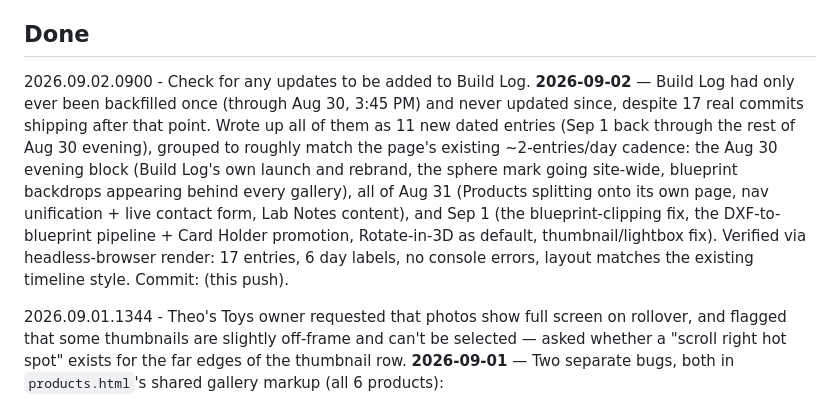
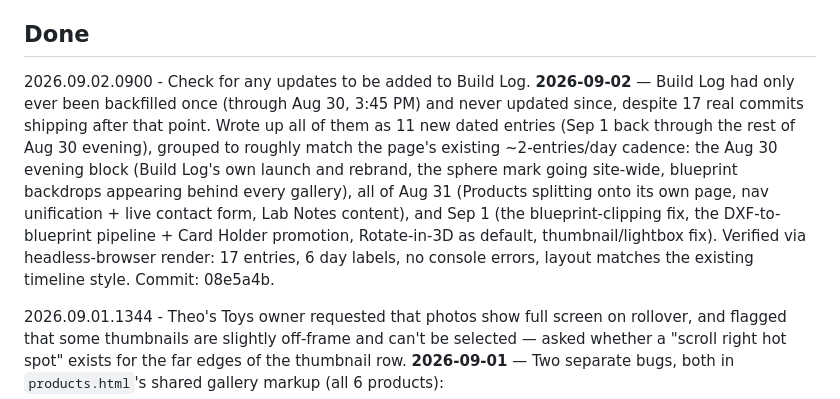
Before and after one commit to devdog11/littledevlab, a Markdown page: CHANGES.md, the part around the change. GitHub-like rendering.

Commit message:
Backfill commit hash in CHANGES.md Done entry
Co-Authored-By: Claude Sonnet 5 <noreply@anthropic.com>
Claude-Session: https://claude.ai/code/session_01TDW51hi5sFTph9yPMZF9YR

```diff
--- a/CHANGES.md
+++ b/CHANGES.md
@@ -34,7 +34,7 @@ Format for a new item:
 
 ## Done
 
-2026.09.02.0900 - Check for any updates to be added to Build Log. **2026-09-02** — Build Log had only ever been backfilled once (through Aug 30, 3:45 PM) and never updated since, despite 17 real commits shipping after that point. Wrote up all of them as 11 new dated entries (Sep 1 back through the rest of Aug 30 evening), grouped to roughly match the page's existing ~2-entries/day cadence: the Aug 30 evening block (Build Log's own launch and rebrand, the sphere mark going site-wide, blueprint backdrops appearing behind every gallery), all of Aug 31 (Products splitting onto its own page, nav unification + live contact form, Lab Notes content), and Sep 1 (the blueprint-clipping fix, the DXF-to-blueprint pipeline + Card Holder promotion, Rotate-in-3D as default, thumbnail/lightbox fix). Verified via headless-browser render: 17 entries, 6 day labels, no console errors, layout matches the existing timeline style. Commit: (this push).
+2026.09.02.0900 - Check for any updates to be added to Build Log. **2026-09-02** — Build Log had only ever been backfilled once (through Aug 30, 3:45 PM) and never updated since, despite 17 real commits shipping after that point. Wrote up all of them as 11 new dated entries (Sep 1 back through the rest of Aug 30 evening), grouped to roughly match the page's existing ~2-entries/day cadence: the Aug 30 evening block (Build Log's own launch and rebrand, the sphere mark going site-wide, blueprint backdrops appearing behind every gallery), all of Aug 31 (Products splitting onto its own page, nav unification + live contact form, Lab Notes content), and Sep 1 (the blueprint-clipping fix, the DXF-to-blueprint pipeline + Card Holder promotion, Rotate-in-3D as default, thumbnail/lightbox fix). Verified via headless-browser render: 17 entries, 6 day labels, no console errors, layout matches the existing timeline style. Commit: 08e5a4b.
 
 2026.09.01.1344 - Theo's Toys owner requested that photos show full screen on rollover, and flagged that some thumbnails are slightly off-frame and can't be selected — asked whether a "scroll right hot spot" exists for the far edges of the thumbnail row. **2026-09-01** — Two separate bugs, both in `products.html`'s shared gallery markup (all 6 products):
 
```
